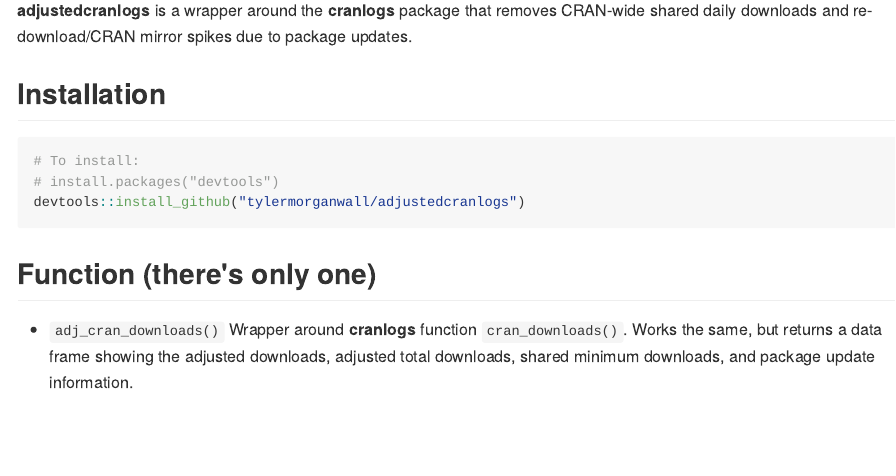
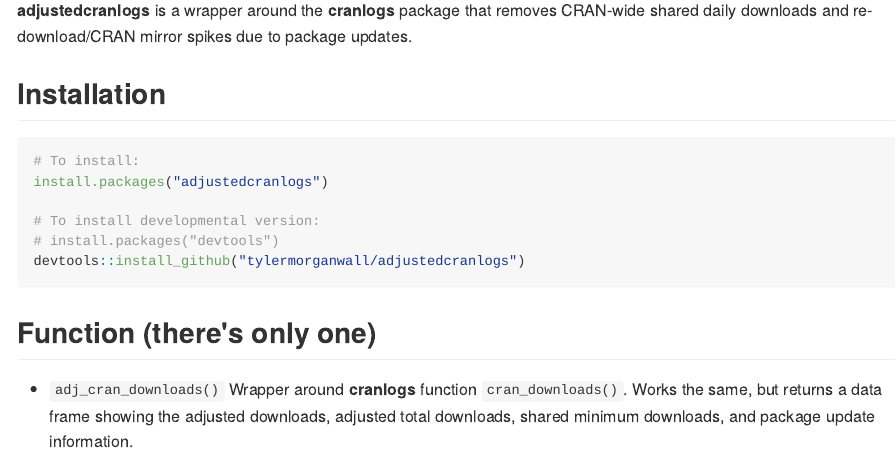
Before and after one commit to tylermorganwall/adjustedcranlogs, an R Markdown document (README.Rmd): the page in a window 1100 px wide, from 220 px down. The pictures show the output file README.md that the author committed with the source, drawn offline in the style of GitHub; badge pictures from the web are left out.

Commit message:
Added CRAN install instructions

````diff
--- a/README.Rmd
+++ b/README.Rmd
@@ -25,6 +27,9 @@
 
 ```{r, eval=FALSE}
 # To install:
+install.packages("adjustedcranlogs")
+
+# To install developmental version:
 # install.packages("devtools")
 devtools::install_github("tylermorganwall/adjustedcranlogs")
 ```
````
Also changed, not shown: README.md, README.Rmd (2 more changed lines), 1 other file.
